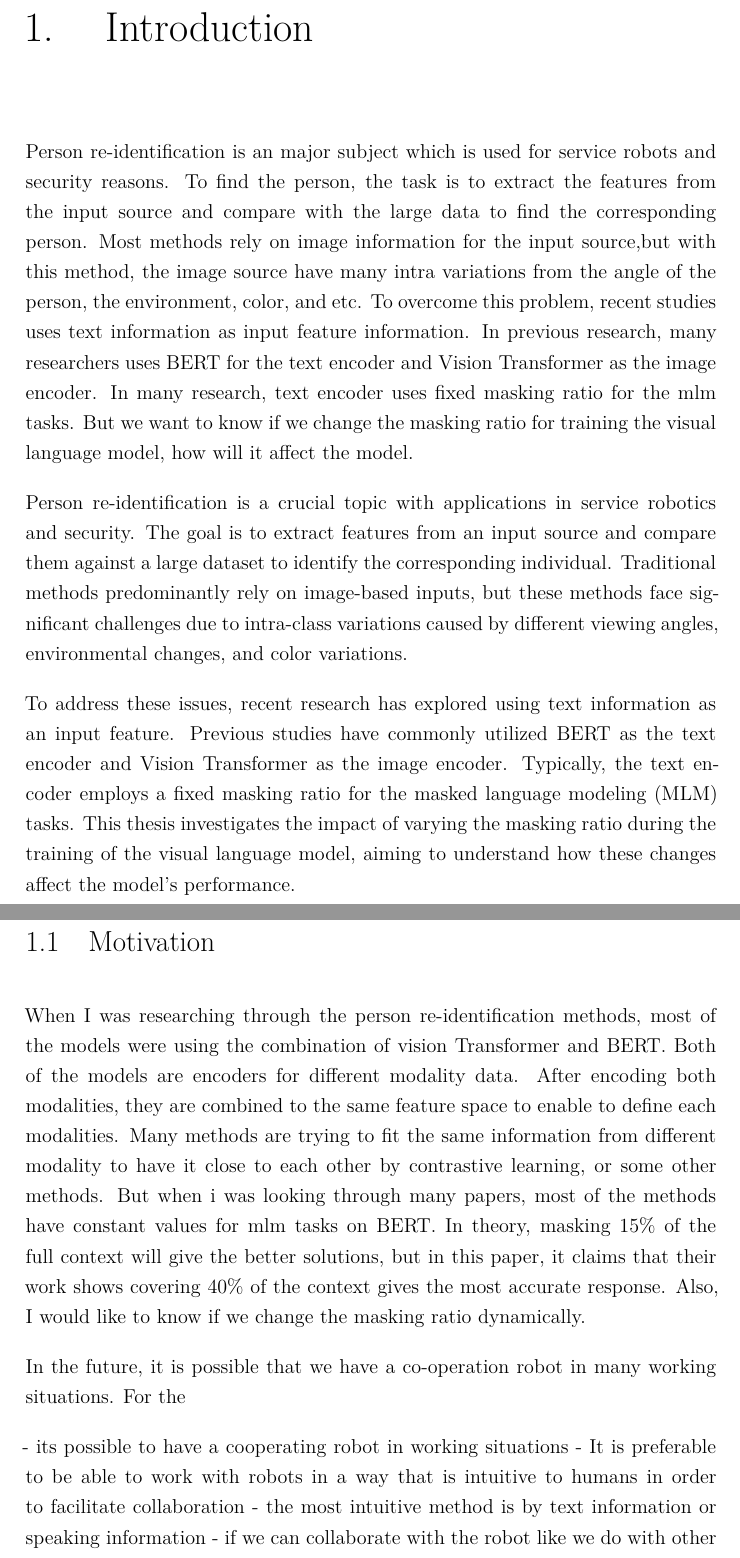
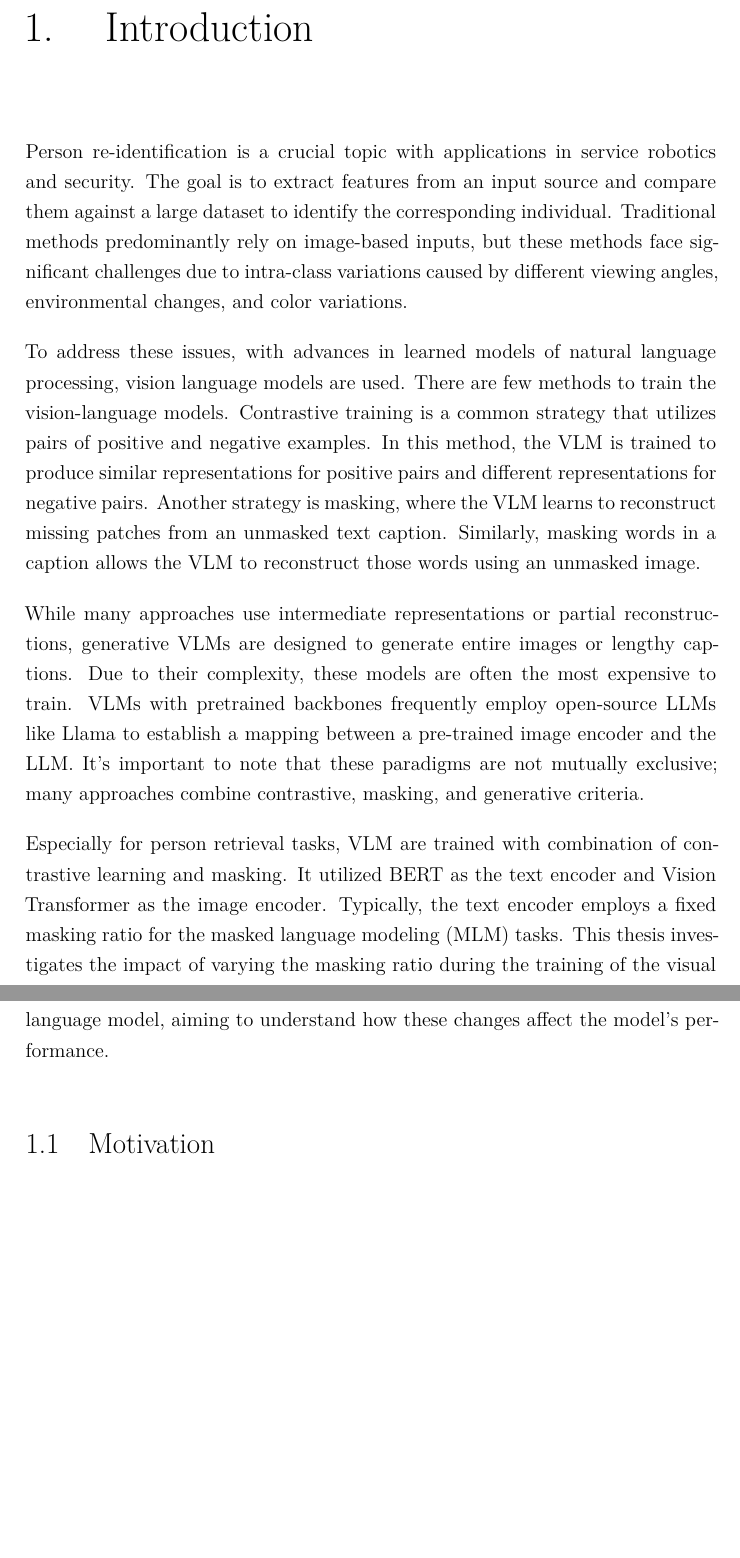
Before and after one commit to shiohiyoko/Master_thesis, a LaTeX thesis (main.tex, which reads chapters/1-intro.tex): two parts of pages 4 and 5 of 36, joined at a grey line, cut so that both start at the same text, the shorter picture padded with empty space. Compiled offline with XeLaTeX.

Commit message:
udpate intro

```diff
--- a/chapters/1-intro.tex
+++ b/chapters/1-intro.tex
@@ -1,30 +1,14 @@
 \chapter{Introduction}
-Person re-identification is an major subject which is used for service robots and security reasons.
-To find the person, the task is to extract the features from the input source and compare with the large data to find the corresponding person. Most methods rely on image information for the input source,% reference to image methods
- but with this method, the image source have many intra variations from the angle of the person, the environment, color, and etc.
-To overcome this problem, recent studies uses text information as input feature information.
-In previous research, many researchers uses BERT for the text encoder and Vision Transformer as the image encoder. In many research, text encoder uses fixed masking ratio for the mlm tasks. But we want to know if we change the masking ratio for training the visual language model, how will it affect the model.
-
-% GPT generated
-
 Person re-identification is a crucial topic with applications in service robotics and security. The goal is to extract features from an input source and compare them against a large dataset to identify the corresponding individual. Traditional methods predominantly rely on image-based inputs, but these methods face significant challenges due to intra-class variations caused by different viewing angles, environmental changes, and color variations.
 
-To address these issues, recent research has explored using text information as an input feature. Previous studies have commonly utilized BERT as the text encoder and Vision Transformer as the image encoder. Typically, the text encoder employs a fixed masking ratio for the masked language modeling (MLM) tasks. This thesis investigates the impact of varying the masking ratio during the training of the visual language model, aiming to understand how these changes affect the model's performance.
+To address these issues, with advances in learned models of natural language processing, vision language models are used. There are few methods to train the vision-language models.
+Contrastive training is a common strategy that utilizes pairs of positive and negative examples. In this method, the VLM is trained to produce similar representations for positive pairs and different representations for negative pairs. Another strategy is masking, where the VLM learns to reconstruct missing patches from an unmasked text caption. Similarly, masking words in a caption allows the VLM to reconstruct those words using an unmasked image.
+
+While many approaches use intermediate representations or partial reconstructions, generative VLMs are designed to generate entire images or lengthy captions. Due to their complexity, these models are often the most expensive to train. VLMs with pretrained backbones frequently employ open-source LLMs like Llama to establish a mapping between a pre-trained image encoder and the LLM. It's important to note that these paradigms are not mutually exclusive; many approaches combine contrastive, masking, and generative criteria.
+
+Especially for person retrieval tasks, VLM are trained with combination of contrastive learning and masking. It utilized BERT as the text encoder and Vision Transformer as the image encoder. Typically, the text encoder employs a fixed masking ratio for the masked language modeling (MLM) tasks. This thesis investigates the impact of varying the masking ratio during the training of the visual language model, aiming to understand how these changes affect the model's performance.
 
 \section{Motivation}
-When I was researching through the person re-identification methods, most of the models were using the combination of vision Transformer and BERT. Both of the models are encoders for different modality data. After encoding both modalities, they are combined to the same feature space to enable to define each modalities. Many methods are trying to fit the same information from different modality to have it close to each other by contrastive learning, or some other methods. % reference
-But when i was looking through many papers, most of the methods have constant values for mlm tasks on BERT. In theory, masking 15\% of the full context will give the better solutions, but in this paper, it claims that  their work shows covering 40\% of the context gives the most accurate response. Also, I would like to know if we change the masking ratio dynamically.
-
-In the future, it is possible that we have a co-operation robot in many working situations. For the
-
-- its possible to have a cooperating robot in working situations
-- It is preferable to be able to work with robots in a way that is intuitive to humans in order to facilitate collaboration
-- the most intuitive method is by text information or speaking information
-- if we can collaborate with the robot like we do with other humans, we could solve the manpower shortage.
-- To do that, we need to connect the information between the text and the image information
-- To work on this, we would use the cross modal model to map the same features from the image and text to recognize in both direction.
-
-% GPT generated
 The increasing potential for robots to collaborate with humans in various work environments necessitates the development of intuitive communication methods. The most natural way for humans to interact is through text or spoken information. By enabling robots to understand and respond to these forms of communication, we can significantly enhance human-robot collaboration.
 
 Such advancements could address critical issues like manpower shortages by allowing robots to seamlessly integrate into human workforces. To achieve this level of interaction, it is essential to effectively connect and interpret information from both text and images. This requires developing a cross-modal model that can map and recognize features across these different types of data. By focusing on creating such a model, we aim to bridge the gap between text and image information, facilitating more intuitive and efficient human-robot collaboration.
```
